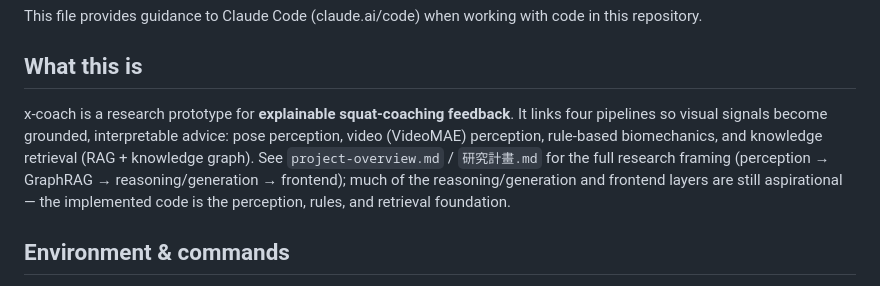
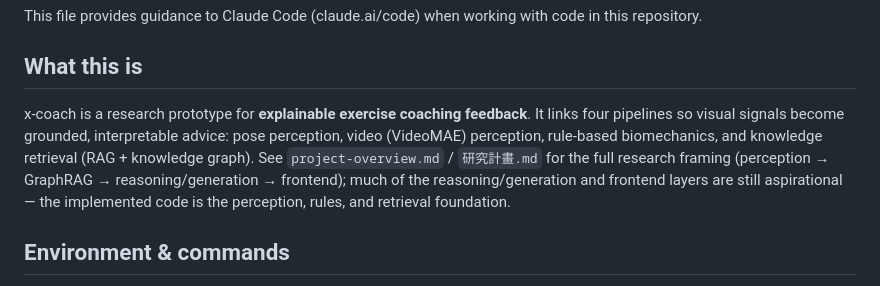
Before and after one commit to lucas6028/x-coach, a Markdown page: CLAUDE.md, the part around the change. Rendered like a GitHub page.

```diff
--- a/CLAUDE.md
+++ b/CLAUDE.md
@@ -4,7 +4,7 @@ This file provides guidance to Claude Code (claude.ai/code) when working with co
 
 ## What this is
 
-x-coach is a research prototype for **explainable squat-coaching feedback**. It links four pipelines so visual signals become grounded, interpretable advice: pose perception, video (VideoMAE) perception, rule-based biomechanics, and knowledge retrieval (RAG + knowledge graph). See `project-overview.md` / `研究計畫.md` for the full research framing (perception → GraphRAG → reasoning/generation → frontend); much of the reasoning/generation and frontend layers are still aspirational — the implemented code is the perception, rules, and retrieval foundation.
+x-coach is a research prototype for **explainable exercise coaching feedback**. It links four pipelines so visual signals become grounded, interpretable advice: pose perception, video (VideoMAE) perception, rule-based biomechanics, and knowledge retrieval (RAG + knowledge graph). See `project-overview.md` / `研究計畫.md` for the full research framing (perception → GraphRAG → reasoning/generation → frontend); much of the reasoning/generation and frontend layers are still aspirational — the implemented code is the perception, rules, and retrieval foundation.
 
 ## Environment & commands
 
```
